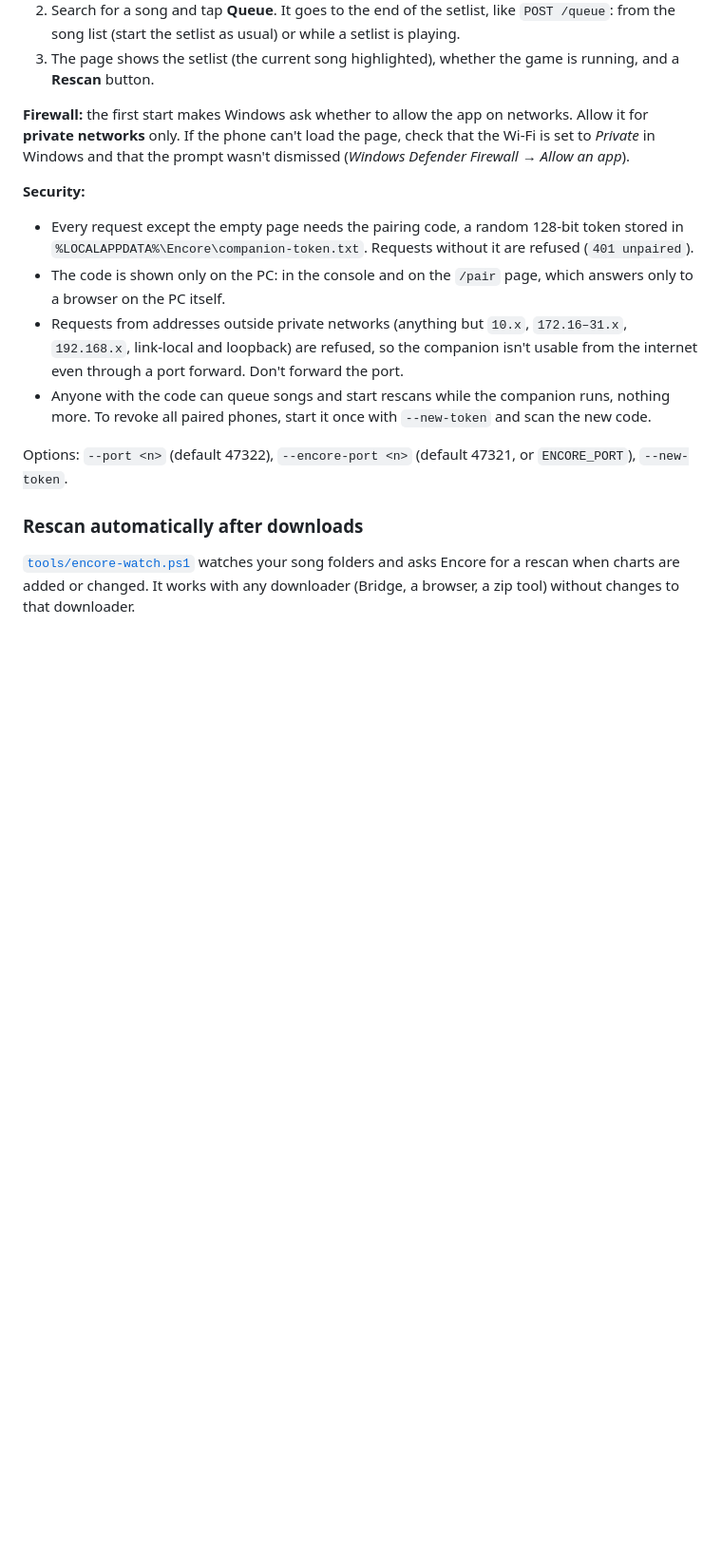
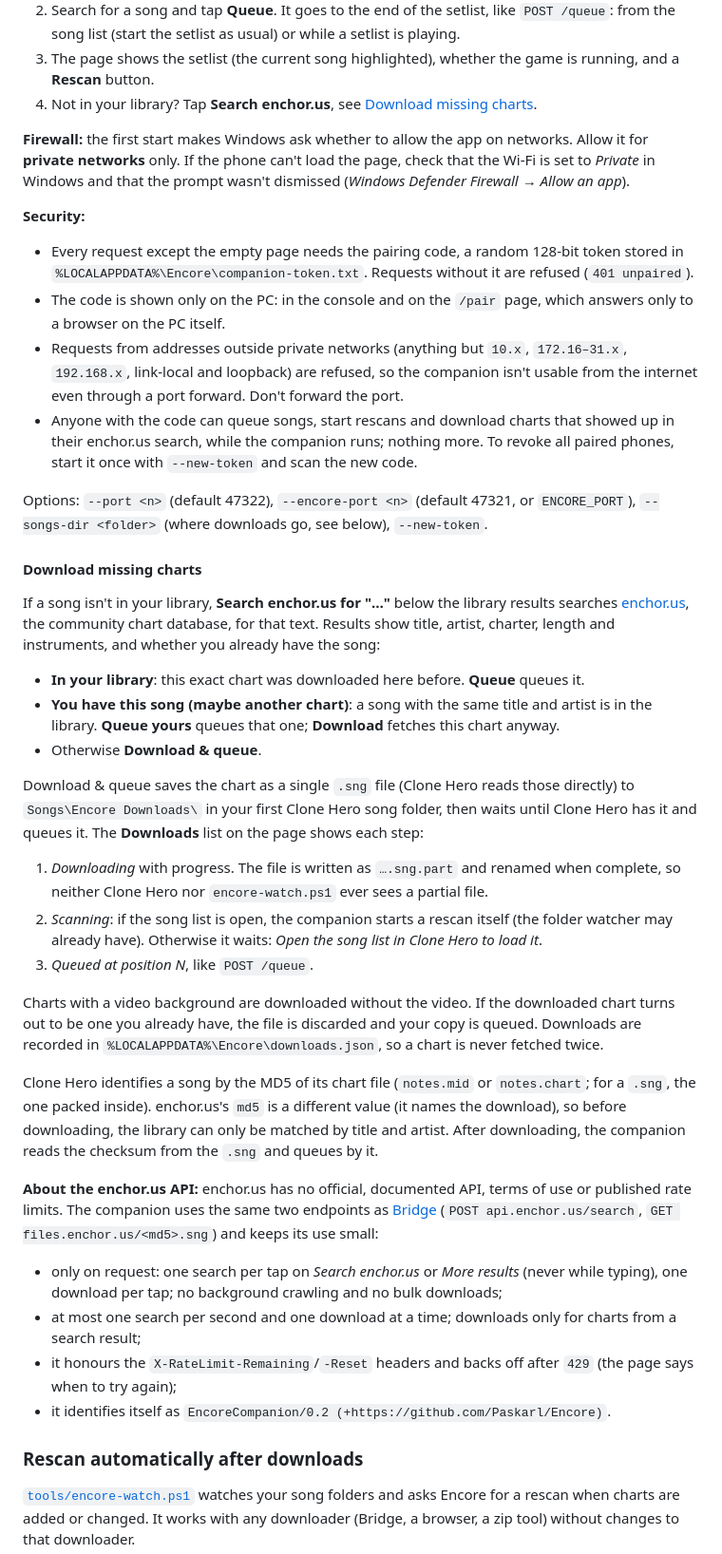
Before and after one commit to Paskarl/Encore, a Markdown page: README.md, the part around one of its changes. Shown at 95% size. Drawn GitHub-style; blank space fills up the shorter version.

Commit message:
Document chart downloads from enchor.us

```diff
--- a/README.md
+++ b/README.md
@@ -193,6 +193,7 @@ dotnet run -c Release --project companion
    from the song list (start the setlist as usual) or while a setlist is playing.
 3. The page shows the setlist (the current song highlighted), whether the game is running, and a
    **Rescan** button.
+4. Not in your library? Tap **Search enchor.us**, see [Download missing charts](#download-missing-charts).
 
 **Firewall:** the first start makes Windows ask whether to allow the app on networks. Allow it for
 **private networks** only. If the phone can't load the page, check that the Wi-Fi is set to
@@ -207,11 +208,55 @@ app*).
 - Requests from addresses outside private networks (anything but `10.x`, `172.16–31.x`,
   `192.168.x`, link-local and loopback) are refused, so the companion isn't usable from the
   internet even through a port forward. Don't forward the port.
-- Anyone with the code can queue songs and start rescans while the companion runs, nothing more.
-  To revoke all paired phones, start it once with `--new-token` and scan the new code.
+- Anyone with the code can queue songs, start rescans and download charts that showed up in their
+  enchor.us search, while the companion runs; nothing more. To revoke all paired phones, start it
+  once with `--new-token` and scan the new code.
 
 Options: `--port <n>` (default 47322), `--encore-port <n>` (default 47321, or `ENCORE_PORT`),
-`--new-token`.
+`--songs-dir <folder>` (where downloads go, see below), `--new-token`.
+
+#### Download missing charts
+
+If a song isn't in your library, **Search enchor.us for "…"** below the library results searches
+[enchor.us](https://www.enchor.us/), the community chart database, for that text. Results show
+title, artist, charter, length and instruments, and whether you already have the song:
+
+- **In your library**: this exact chart was downloaded here before. **Queue** queues it.
+- **You have this song (maybe another chart)**: a song with the same title and artist is in the
+  library. **Queue yours** queues that one; **Download** fetches this chart anyway.
+- Otherwise **Download & queue**.
+
+Download & queue saves the chart as a single `.sng` file (Clone Hero reads those directly) to
+`Songs\Encore Downloads\` in your first Clone Hero song folder, then waits until Clone Hero has it
+and queues it. The **Downloads** list on the page shows each step:
+
+1. *Downloading* with progress. The file is written as `….sng.part` and renamed when complete, so
+   neither Clone Hero nor `encore-watch.ps1` ever sees a partial file.
+2. *Scanning*: if the song list is open, the companion starts a rescan itself (the folder watcher
+   may already have). Otherwise it waits: *Open the song list in Clone Hero to load it*.
+3. *Queued at position N*, like `POST /queue`.
+
+Charts with a video background are downloaded without the video. If the downloaded chart turns out
+to be one you already have, the file is discarded and your copy is queued. Downloads are recorded
+in `%LOCALAPPDATA%\Encore\downloads.json`, so a chart is never fetched twice.
+
+Clone Hero identifies a song by the MD5 of its chart file (`notes.mid` or `notes.chart`; for a
+`.sng`, the one packed inside). enchor.us's `md5` is a different value (it names the download), so
+before downloading, the library can only be matched by title and artist. After downloading, the
+companion reads the checksum from the `.sng` and queues by it.
+
+**About the enchor.us API:** enchor.us has no official, documented API, terms of use or published
+rate limits. The companion uses the same two endpoints as
+[Bridge](https://github.com/Geomitron/Bridge) (`POST api.enchor.us/search`, `GET files.enchor.us/<md5>.sng`)
+and keeps its use small:
+- only on request: one search per tap on *Search enchor.us* or *More results* (never while
+  typing), one download per tap; no background crawling and no bulk downloads;
+- at most one search per second and one download at a time; downloads only for charts from a
+  search result;
+- it honours the `X-RateLimit-Remaining`/`-Reset` headers and backs off after `429` (the page
+  says when to try again);
+- it identifies itself as `EncoreCompanion/0.2 (+https://github.com/Paskarl/Encore)`.
+
 
 ### Rescan automatically after downloads
 
```
Also changed, not shown: other parts of README.md (+2 -2 lines), CLAUDE.md (+11 -1 lines).
